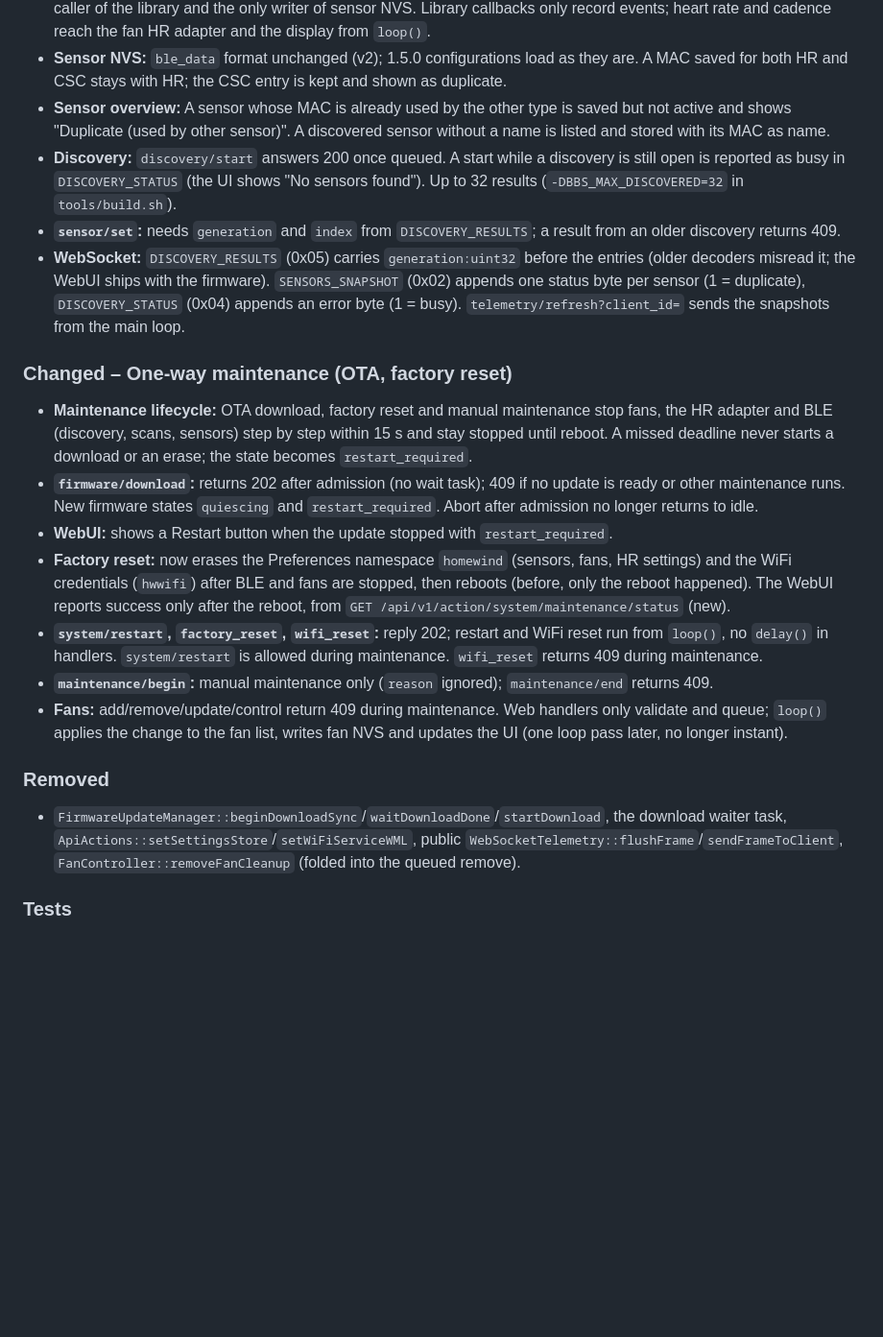
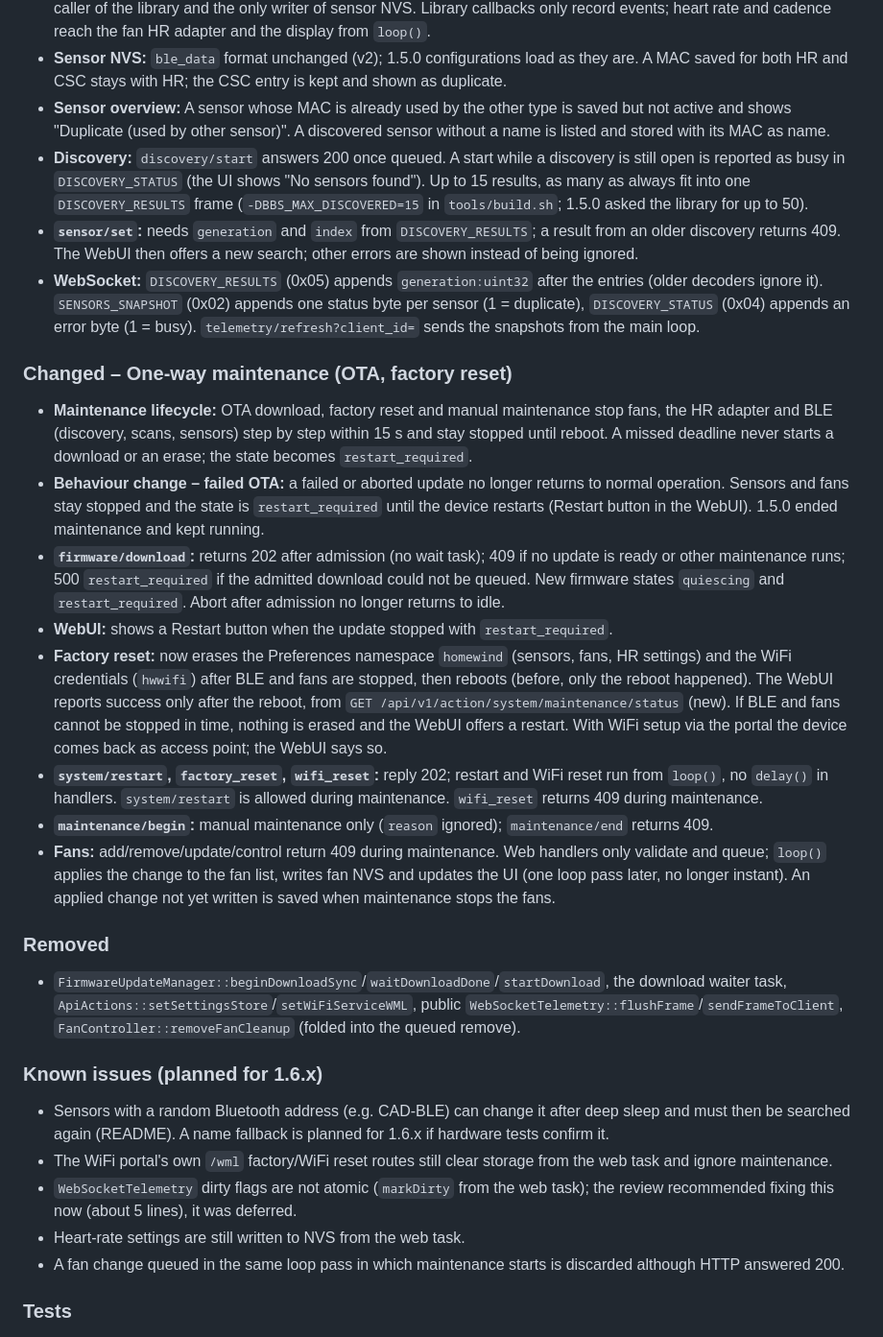
Before and after one commit to mLihs/Homewind, a Markdown page: CHANGELOG.md, the part around the change. Shown at 96% size. GitHub-like rendering; blank space fills up the shorter version.

```diff
--- a/CHANGELOG.md
+++ b/CHANGELOG.md
@@ -13,23 +13,32 @@ and this project adheres to [Semantic Versioning](https://semver.org/spec/v2.0.0
 - **BLE task model:** Web handlers only queue sensor and discovery commands; `BLERelayManager::loop()` is the only caller of the library and the only writer of sensor NVS. Library callbacks only record events; heart rate and cadence reach the fan HR adapter and the display from `loop()`.
 - **Sensor NVS:** `ble_data` format unchanged (v2); 1.5.0 configurations load as they are. A MAC saved for both HR and CSC stays with HR; the CSC entry is kept and shown as duplicate.
 - **Sensor overview:** A sensor whose MAC is already used by the other type is saved but not active and shows "Duplicate (used by other sensor)". A discovered sensor without a name is listed and stored with its MAC as name.
-- **Discovery:** `discovery/start` answers 200 once queued. A start while a discovery is still open is reported as busy in `DISCOVERY_STATUS` (the UI shows "No sensors found"). Up to 32 results (`-DBBS_MAX_DISCOVERED=32` in `tools/build.sh`).
-- **`sensor/set`:** needs `generation` and `index` from `DISCOVERY_RESULTS`; a result from an older discovery returns 409.
-- **WebSocket:** `DISCOVERY_RESULTS` (0x05) carries `generation:uint32` before the entries (older decoders misread it; the WebUI ships with the firmware). `SENSORS_SNAPSHOT` (0x02) appends one status byte per sensor (1 = duplicate), `DISCOVERY_STATUS` (0x04) appends an error byte (1 = busy). `telemetry/refresh?client_id=` sends the snapshots from the main loop.
+- **Discovery:** `discovery/start` answers 200 once queued. A start while a discovery is still open is reported as busy in `DISCOVERY_STATUS` (the UI shows "No sensors found"). Up to 15 results, as many as always fit into one `DISCOVERY_RESULTS` frame (`-DBBS_MAX_DISCOVERED=15` in `tools/build.sh`; 1.5.0 asked the library for up to 50).
+- **`sensor/set`:** needs `generation` and `index` from `DISCOVERY_RESULTS`; a result from an older discovery returns 409. The WebUI then offers a new search; other errors are shown instead of being ignored.
+- **WebSocket:** `DISCOVERY_RESULTS` (0x05) appends `generation:uint32` after the entries (older decoders ignore it). `SENSORS_SNAPSHOT` (0x02) appends one status byte per sensor (1 = duplicate), `DISCOVERY_STATUS` (0x04) appends an error byte (1 = busy). `telemetry/refresh?client_id=` sends the snapshots from the main loop.
 
 ### Changed – One-way maintenance (OTA, factory reset)
 
 - **Maintenance lifecycle:** OTA download, factory reset and manual maintenance stop fans, the HR adapter and BLE (discovery, scans, sensors) step by step within 15 s and stay stopped until reboot. A missed deadline never starts a download or an erase; the state becomes `restart_required`.
-- **`firmware/download`:** returns 202 after admission (no wait task); 409 if no update is ready or other maintenance runs. New firmware states `quiescing` and `restart_required`. Abort after admission no longer returns to idle.
+- **Behaviour change – failed OTA:** a failed or aborted update no longer returns to normal operation. Sensors and fans stay stopped and the state is `restart_required` until the device restarts (Restart button in the WebUI). 1.5.0 ended maintenance and kept running.
+- **`firmware/download`:** returns 202 after admission (no wait task); 409 if no update is ready or other maintenance runs; 500 `restart_required` if the admitted download could not be queued. New firmware states `quiescing` and `restart_required`. Abort after admission no longer returns to idle.
 - **WebUI:** shows a Restart button when the update stopped with `restart_required`.
-- **Factory reset:** now erases the Preferences namespace `homewind` (sensors, fans, HR settings) and the WiFi credentials (`hwwifi`) after BLE and fans are stopped, then reboots (before, only the reboot happened). The WebUI reports success only after the reboot, from `GET /api/v1/action/system/maintenance/status` (new).
+- **Factory reset:** now erases the Preferences namespace `homewind` (sensors, fans, HR settings) and the WiFi credentials (`hwwifi`) after BLE and fans are stopped, then reboots (before, only the reboot happened). The WebUI reports success only after the reboot, from `GET /api/v1/action/system/maintenance/status` (new). If BLE and fans cannot be stopped in time, nothing is erased and the WebUI offers a restart. With WiFi setup via the portal the device comes back as access point; the WebUI says so.
 - **`system/restart`, `factory_reset`, `wifi_reset`:** reply 202; restart and WiFi reset run from `loop()`, no `delay()` in handlers. `system/restart` is allowed during maintenance. `wifi_reset` returns 409 during maintenance.
 - **`maintenance/begin`:** manual maintenance only (`reason` ignored); `maintenance/end` returns 409.
-- **Fans:** add/remove/update/control return 409 during maintenance. Web handlers only validate and queue; `loop()` applies the change to the fan list, writes fan NVS and updates the UI (one loop pass later, no longer instant).
+- **Fans:** add/remove/update/control return 409 during maintenance. Web handlers only validate and queue; `loop()` applies the change to the fan list, writes fan NVS and updates the UI (one loop pass later, no longer instant). An applied change not yet written is saved when maintenance stops the fans.
 
 ### Removed
 
 - `FirmwareUpdateManager::beginDownloadSync`/`waitDownloadDone`/`startDownload`, the download waiter task, `ApiActions::setSettingsStore`/`setWiFiServiceWML`, public `WebSocketTelemetry::flushFrame`/`sendFrameToClient`, `FanController::removeFanCleanup` (folded into the queued remove).
+
+### Known issues (planned for 1.6.x)
+
+- Sensors with a random Bluetooth address (e.g. CAD-BLE) can change it after deep sleep and must then be searched again (README). A name fallback is planned for 1.6.x if hardware tests confirm it.
+- The WiFi portal's own `/wml` factory/WiFi reset routes still clear storage from the web task and ignore maintenance.
+- `WebSocketTelemetry` dirty flags are not atomic (`markDirty` from the web task); the review recommended fixing this now (about 5 lines), it was deferred.
+- Heart-rate settings are still written to NVS from the web task.
+- A fan change queued in the same loop pass in which maintenance starts is discarded although HTTP answered 200.
 
 ### Tests
 
```
Also changed, not shown: ARDUINO_SETUP.md (+2 -2 lines), README.md (+2 -0 lines).
